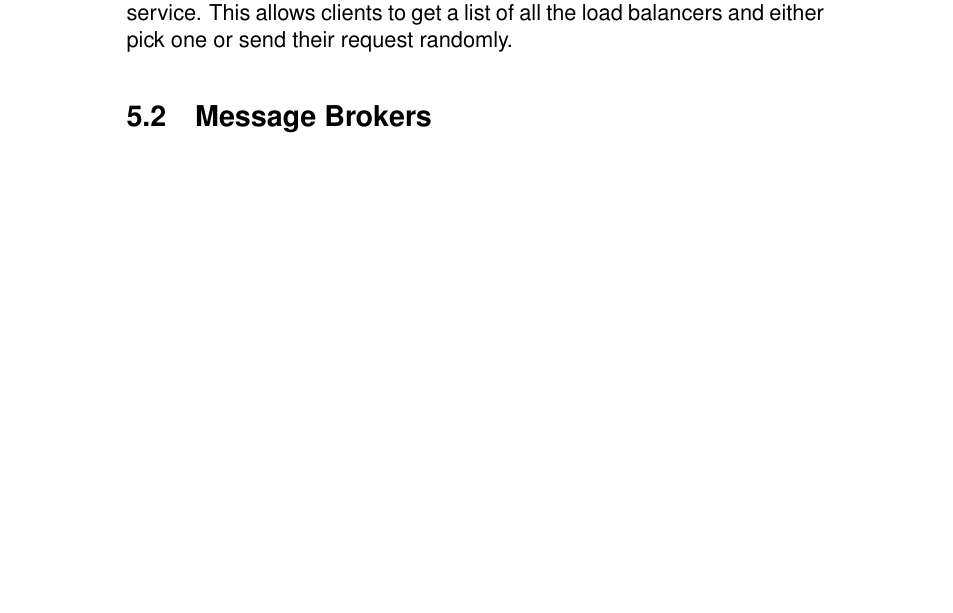
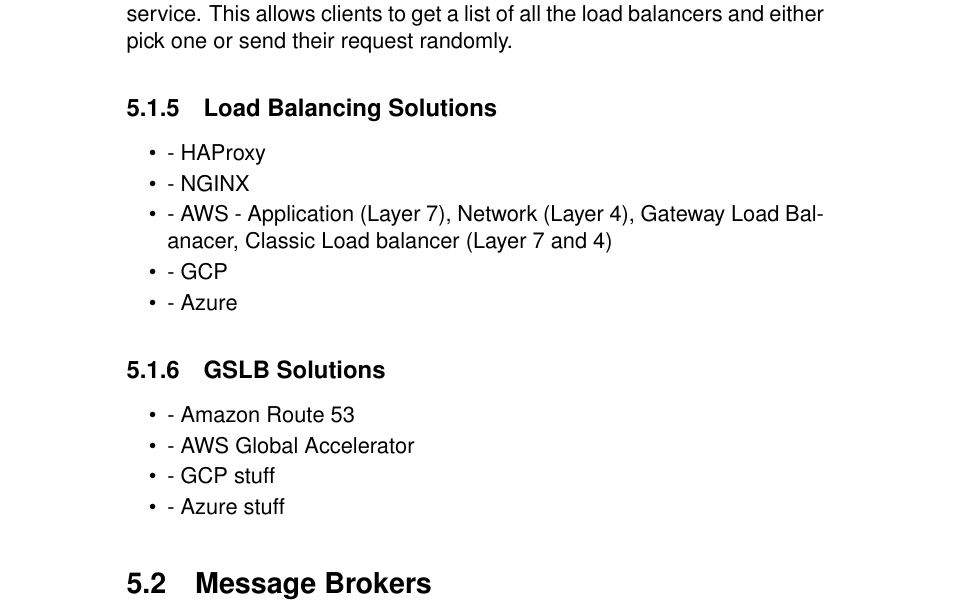
Before and after one commit to marwhals/system-design-notes, a LaTeX book (src/main.tex): part of page 29 of 69, cut so that both start at the same text, the shorter picture padded with empty space. Compiled offline with pdfLaTeX.

Commit message:
Add list of load balancer related solutions

```diff
--- a/src/main.tex
+++ b/src/main.tex
@@ -672,6 +672,23 @@
     To prevent a load balancer from being a single point of failur, we can refister all the addresses with the GSLB DNS service or any other DNS service.
     This allows clients to get a list of all the load balancers and either pick one or send their request randomly.
 
+    \subsection{Load Balancing Solutions}
+    \begin{itemize}
+        \item - HAProxy
+        \item - NGINX
+        \item - AWS - Application (Layer 7), Network (Layer 4), Gateway Load Balanacer, Classic Load balancer (Layer 7 and 4)
+        \item - GCP %TODO add later
+        \item - Azure %TODO add later
+    \end{itemize}
+
+    \subsection{GSLB Solutions}
+    \begin{itemize}
+        \item - Amazon Route 53
+        \item - AWS Global Accelerator
+        \item - GCP stuff
+        \item - Azure stuff
+    \end{itemize}
+
     \section{Message Brokers}
 
     \section{API Gateways}
```
